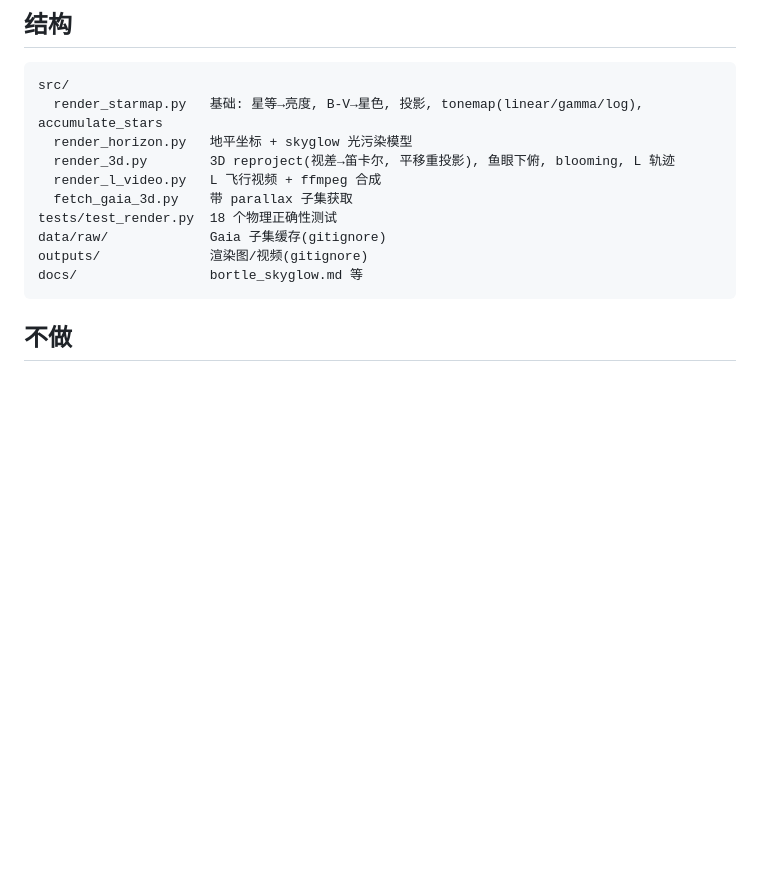
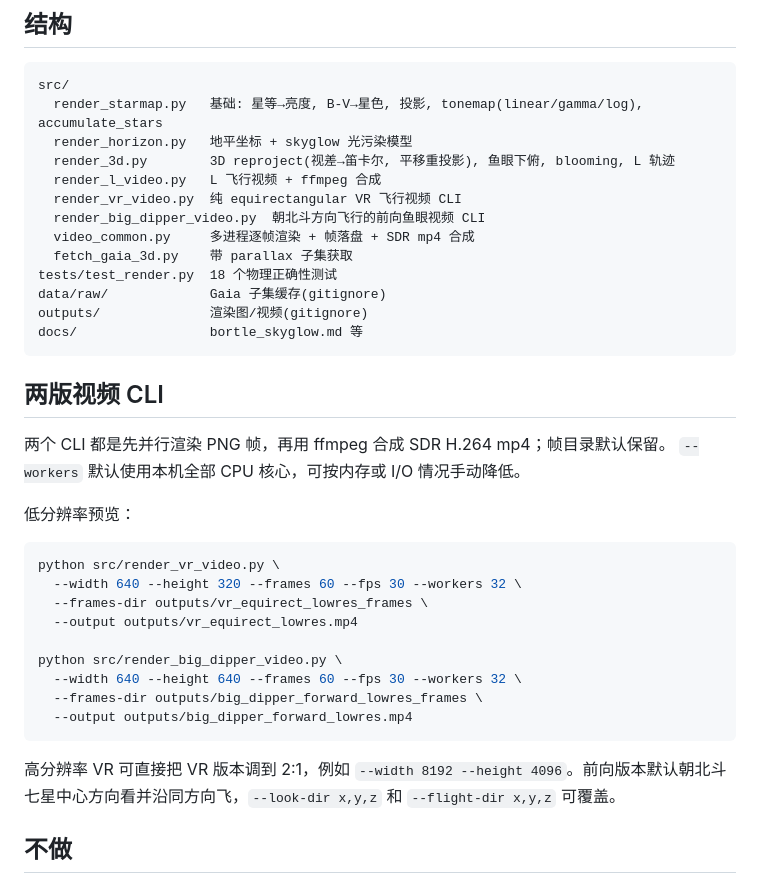
Before and after one commit to grapeot/gaia_allsky, a Markdown page: README.md, the part around the change. Drawn GitHub-style; blank space fills up the shorter version.

````diff
--- a/README.md
+++ b/README.md
@@ -73,6 +73,9 @@ src/
   render_horizon.py   地平坐标 + skyglow 光污染模型
   render_3d.py        3D reproject(视差→笛卡尔, 平移重投影), 鱼眼下俯, blooming, L 轨迹
   render_l_video.py   L 飞行视频 + ffmpeg 合成
+  render_vr_video.py  纯 equirectangular VR 飞行视频 CLI
+  render_big_dipper_video.py  朝北斗方向飞行的前向鱼眼视频 CLI
+  video_common.py     多进程逐帧渲染 + 帧落盘 + SDR mp4 合成
   fetch_gaia_3d.py    带 parallax 子集获取
 tests/test_render.py  18 个物理正确性测试
 data/raw/             Gaia 子集缓存(gitignore)
@@ -80,6 +83,27 @@ outputs/              渲染图/视频(gitignore)
 docs/                 bortle_skyglow.md 等
 ```
 
+## 两版视频 CLI
+
+两个 CLI 都是先并行渲染 PNG 帧，再用 ffmpeg 合成 SDR H.264 mp4；帧目录默认保留。
+`--workers` 默认使用本机全部 CPU 核心，可按内存或 I/O 情况手动降低。
+
+低分辨率预览：
+
+```bash
+python src/render_vr_video.py \
+  --width 640 --height 320 --frames 60 --fps 30 --workers 32 \
+  --frames-dir outputs/vr_equirect_lowres_frames \
+  --output outputs/vr_equirect_lowres.mp4
+
+python src/render_big_dipper_video.py \
+  --width 640 --height 640 --frames 60 --fps 30 --workers 32 \
+  --frames-dir outputs/big_dipper_forward_lowres_frames \
+  --output outputs/big_dipper_forward_lowres.mp4
+```
+
+高分辨率 VR 可直接把 VR 版本调到 2:1，例如 `--width 8192 --height 4096`。前向版本默认朝北斗七星中心方向看并沿同方向飞，`--look-dir x,y,z` 和 `--flight-dir x,y,z` 可覆盖。
+
 ## 不做
 
 - 不做实时/交互。
````
Also changed, not shown: docs/working.md (added, +47 -0 lines).
